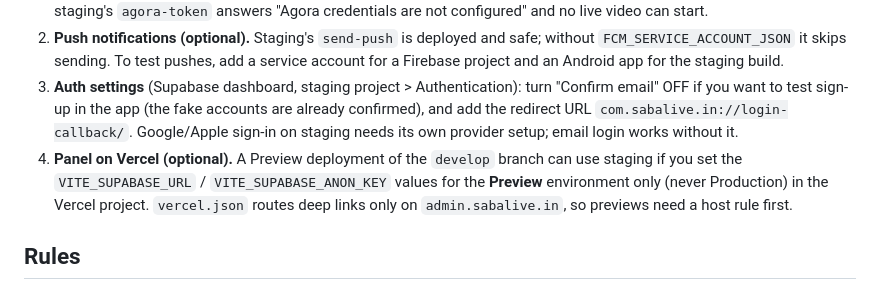
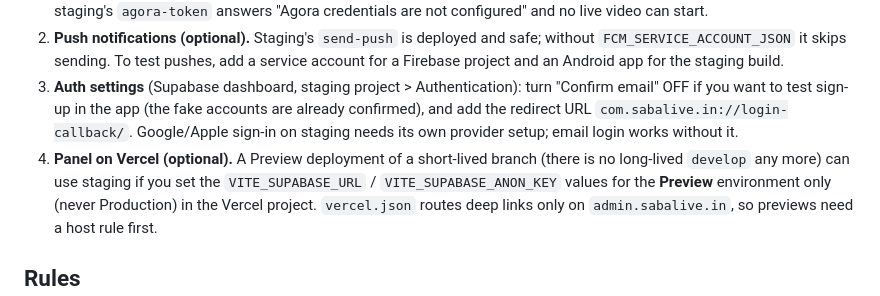
Before and after one commit to KDR9MGR/sabalive, a Markdown page: docs/STAGING.md, the part around the change. GitHub-like rendering.

Commit message:
STAGING.md: there is no long-lived develop branch any more
Co-Authored-By: Claude Sonnet 5.5 <noreply@anthropic.com>

```diff
--- a/docs/STAGING.md
+++ b/docs/STAGING.md
@@ -44,7 +44,7 @@ finished bundle only contains the production address.
 3. **Auth settings** (Supabase dashboard, staging project > Authentication): turn "Confirm email" OFF if you want to test
    sign-up in the app (the fake accounts are already confirmed), and add the redirect URL `com.sabalive.in://login-callback/`.
    Google/Apple sign-in on staging needs its own provider setup; email login works without it.
-4. **Panel on Vercel (optional).** A Preview deployment of the `develop` branch can use staging if you set the
+4. **Panel on Vercel (optional).** A Preview deployment of a short-lived branch (there is no long-lived `develop` any more) can use staging if you set the
    `VITE_SUPABASE_URL` / `VITE_SUPABASE_ANON_KEY` values for the **Preview** environment only (never Production) in the Vercel
    project. `vercel.json` routes deep links only on `admin.sabalive.in`, so previews need a host rule first.
 
```
